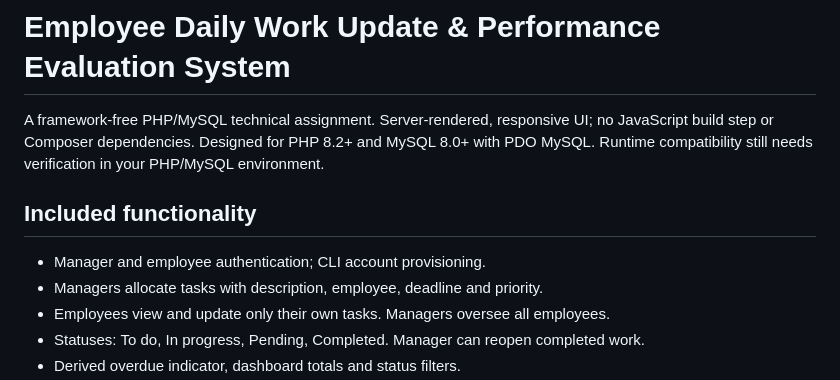
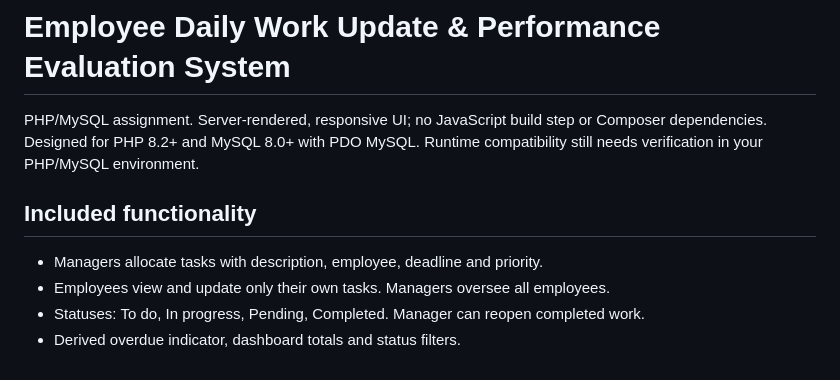
Before and after one commit to panchalnital/employee-work-system, a Markdown page: README.md, the part around one of its changes. GitHub-like rendering.

```diff
--- a/README.md
+++ b/README.md
@@ -1,10 +1,9 @@
 # Employee Daily Work Update & Performance Evaluation System
 
-A framework-free PHP/MySQL technical assignment. Server-rendered, responsive UI; no JavaScript build step or Composer dependencies. Designed for PHP 8.2+ and MySQL 8.0+ with PDO MySQL. Runtime compatibility still needs verification in your PHP/MySQL environment.
+PHP/MySQL assignment. Server-rendered, responsive UI; no JavaScript build step or Composer dependencies. Designed for PHP 8.2+ and MySQL 8.0+ with PDO MySQL. Runtime compatibility still needs verification in your PHP/MySQL environment.
 
 ## Included functionality
 
-- Manager and employee authentication; CLI account provisioning.
 - Managers allocate tasks with description, employee, deadline and priority.
 - Employees view and update only their own tasks. Managers oversee all employees.
 - Statuses: To do, In progress, Pending, Completed. Manager can reopen completed work.
```
Also changed, not shown: other parts of README.md (+5 -68 lines).
